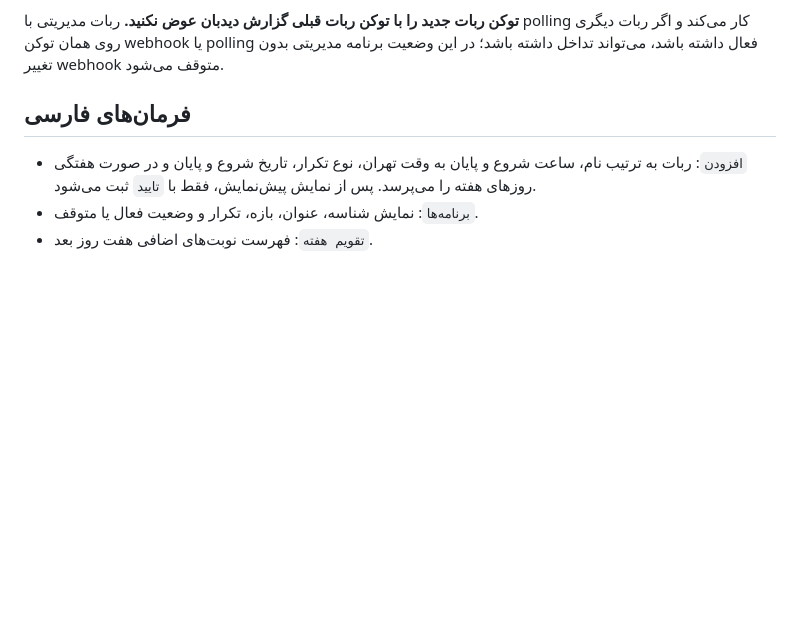
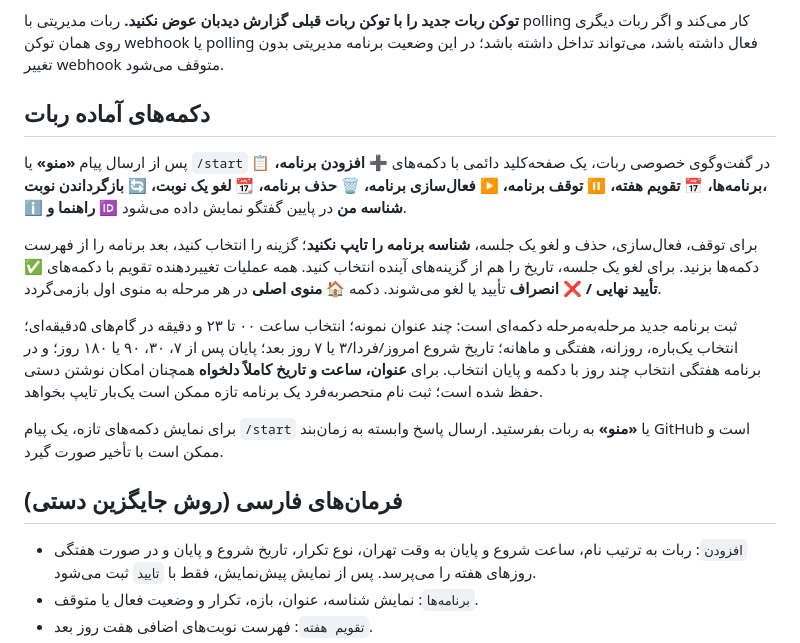
Before and after one commit to sey3d-m/velayat-live-monitor, a Markdown page: README-DIDBAN-BALE-CALENDAR-BOT.md, the part around the change. Drawn GitHub-style; blank space fills up the shorter version.

Commit message:
Document button-first bot operation and include keyboard helper in CI

```diff
--- a/README-DIDBAN-BALE-CALENDAR-BOT.md
+++ b/README-DIDBAN-BALE-CALENDAR-BOT.md
@@ -16,7 +16,17 @@
 
 **توکن ربات جدید را با توکن ربات قبلی گزارش دیدبان عوض نکنید.** ربات مدیریتی با polling کار می‌کند و اگر ربات دیگری روی همان توکن webhook یا polling فعال داشته باشد، می‌تواند تداخل داشته باشد؛ در این وضعیت برنامه مدیریتی بدون تغییر webhook متوقف می‌شود.
 
-## فرمان‌های فارسی
+## دکمه‌های آماده ربات
+
+پس از ارسال پیام **«منو»** یا `/start` در گفت‌وگوی خصوصی ربات، یک صفحه‌کلید دائمی با دکمه‌های **➕ افزودن برنامه، 📋 برنامه‌ها، 📅 تقویم هفته، ⏸ توقف برنامه، ▶️ فعال‌سازی برنامه، 🗑 حذف برنامه، 📆 لغو یک نوبت، 🔄 بازگرداندن نوبت، ℹ️ راهنما و 🆔 شناسه من** در پایین گفتگو نمایش داده می‌شود.
+
+برای توقف، فعال‌سازی، حذف و لغو یک جلسه، **شناسه برنامه را تایپ نکنید**؛ گزینه را انتخاب کنید، بعد برنامه را از فهرست دکمه‌ها بزنید. برای لغو یک جلسه، تاریخ را هم از گزینه‌های آینده انتخاب کنید. همه عملیات تغییردهنده تقویم با دکمه‌های **✅ تأیید نهایی / ❌ انصراف** تأیید یا لغو می‌شوند. دکمه **🏠 منوی اصلی** در هر مرحله به منوی اول بازمی‌گردد.
+
+ثبت برنامه جدید مرحله‌به‌مرحله دکمه‌ای است: چند عنوان نمونه؛ انتخاب ساعت ۰۰ تا ۲۳ و دقیقه در گام‌های ۵دقیقه‌ای؛ انتخاب یک‌باره، روزانه، هفتگی و ماهانه؛ تاریخ شروع امروز/فردا/۳ یا ۷ روز بعد؛ پایان پس از ۷، ۳۰، ۹۰ یا ۱۸۰ روز؛ و در برنامه هفتگی انتخاب چند روز با دکمه و پایان انتخاب. برای **عنوان، ساعت و تاریخ کاملاً دلخواه** همچنان امکان نوشتن دستی حفظ شده است؛ ثبت نام منحصربه‌فرد یک برنامه تازه ممکن است یک‌بار تایپ بخواهد.
+
+برای نمایش دکمه‌های تازه، یک پیام `/start` یا **«منو»** به ربات بفرستید. ارسال پاسخ وابسته به زمان‌بند GitHub است و ممکن است با تأخیر صورت گیرد.
+
+## فرمان‌های فارسی (روش جایگزین دستی)
 
 - `افزودن`: ربات به ترتیب نام، ساعت شروع و پایان به وقت تهران، نوع تکرار، تاریخ شروع و پایان و در صورت هفتگی روزهای هفته را می‌پرسد. پس از نمایش پیش‌نمایش، فقط با `تایید` ثبت می‌شود.
 - `برنامه‌ها`: نمایش شناسه، عنوان، بازه، تکرار و وضعیت فعال یا متوقف.
```
